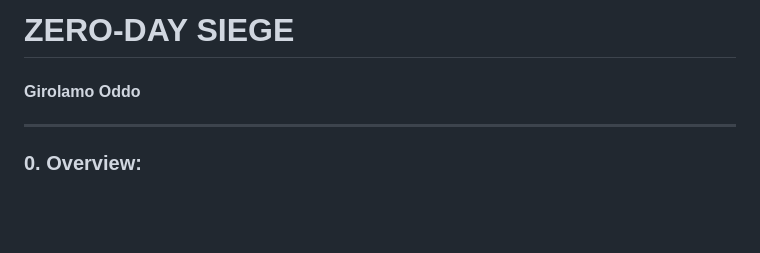
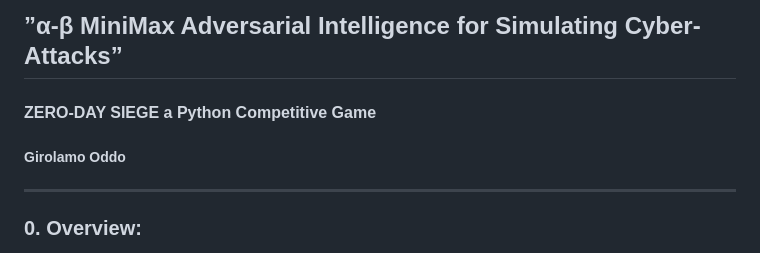
Before and after one commit to GirolamoOddo/Harvard_CS_4_AI, a Markdown page: cs50/project/README.md, the part around the change. GitHub-like rendering; blank space fills up the shorter version.

```diff
--- a/cs50/project/README.md
+++ b/cs50/project/README.md
@@ -1,6 +1,7 @@
-# ZERO-DAY SIEGE
+## ”α-β MiniMax Adversarial Intelligence for Simulating Cyber-Attacks”
 
-#### Girolamo Oddo
+#### ZERO-DAY SIEGE a Python Competitive Game
+##### Girolamo Oddo
 
 ---
 ### __0. Overview:__
```
